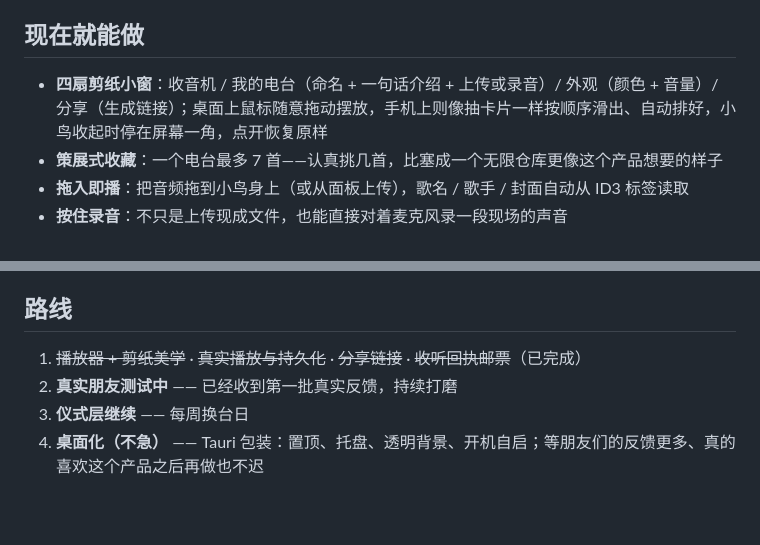
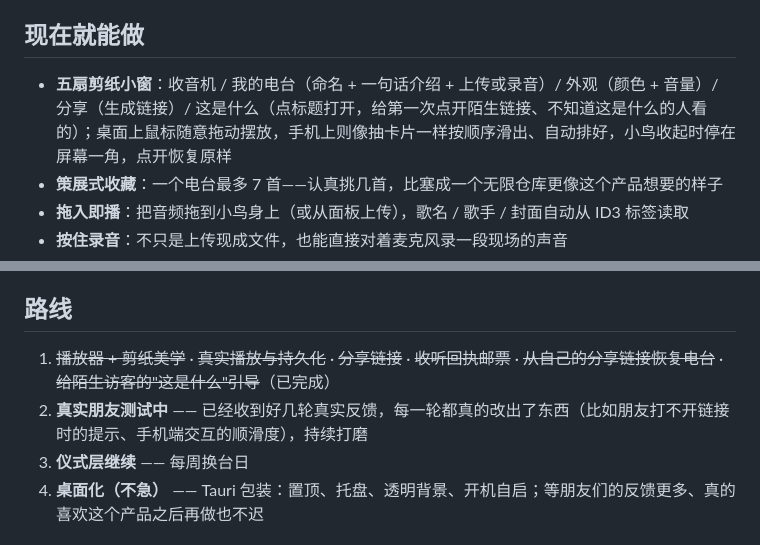
Before and after one commit to xiaojialove-DRP/silly-bird-FM, a Markdown page: README.zh.md, 2 parts joined by grey strips. Drawn GitHub-style; blank space fills up the shorter version.

```diff
--- a/README.zh.md
+++ b/README.zh.md
@@ -22,7 +26,7 @@
 
 ## 现在就能做
 
-- **四扇剪纸小窗**：收音机 / 我的电台（命名 + 一句话介绍 + 上传或录音）/ 外观（颜色 + 音量）/ 分享（生成链接）；桌面上鼠标随意拖动摆放，手机上则像抽卡片一样按顺序滑出、自动排好，小鸟收起时停在屏幕一角，点开恢复原样
+- **五扇剪纸小窗**：收音机 / 我的电台（命名 + 一句话介绍 + 上传或录音）/ 外观（颜色 + 音量）/ 分享（生成链接）/ 这是什么（点标题打开，给第一次点开陌生链接、不知道这是什么的人看的）；桌面上鼠标随意拖动摆放，手机上则像抽卡片一样按顺序滑出、自动排好，小鸟收起时停在屏幕一角，点开恢复原样
 - **策展式收藏**：一个电台最多 7 首——认真挑几首，比塞成一个无限仓库更像这个产品想要的样子
 - **拖入即播**：把音频拖到小鸟身上（或从面板上传），歌名 / 歌手 / 封面自动从 ID3 标签读取
 - **按住录音**：不只是上传现成文件，也能直接对着麦克风录一段现场的声音
@@ -47,8 +51,8 @@
 
 ## 路线
 
-1. ~~播放器 + 剪纸美学~~ · ~~真实播放与持久化~~ · ~~分享链接~~ · ~~收听回执邮票~~（已完成）
-2. **真实朋友测试中** —— 已经收到第一批真实反馈，持续打磨
+1. ~~播放器 + 剪纸美学~~ · ~~真实播放与持久化~~ · ~~分享链接~~ · ~~收听回执邮票~~ · ~~从自己的分享链接恢复电台~~ · ~~给陌生访客的"这是什么"引导~~（已完成）
+2. **真实朋友测试中** —— 已经收到好几轮真实反馈，每一轮都真的改出了东西（比如朋友打不开链接时的提示、手机端交互的顺滑度），持续打磨
 3. **仪式层继续** —— 每周换台日
 4. **桌面化（不急）** —— Tauri 包装：置顶、托盘、透明背景、开机自启；等朋友们的反馈更多、真的喜欢这个产品之后再做也不迟
 
```
Also changed, not shown: other parts of README.zh.md (+4 -0 lines), README.md (+7 -3 lines).
